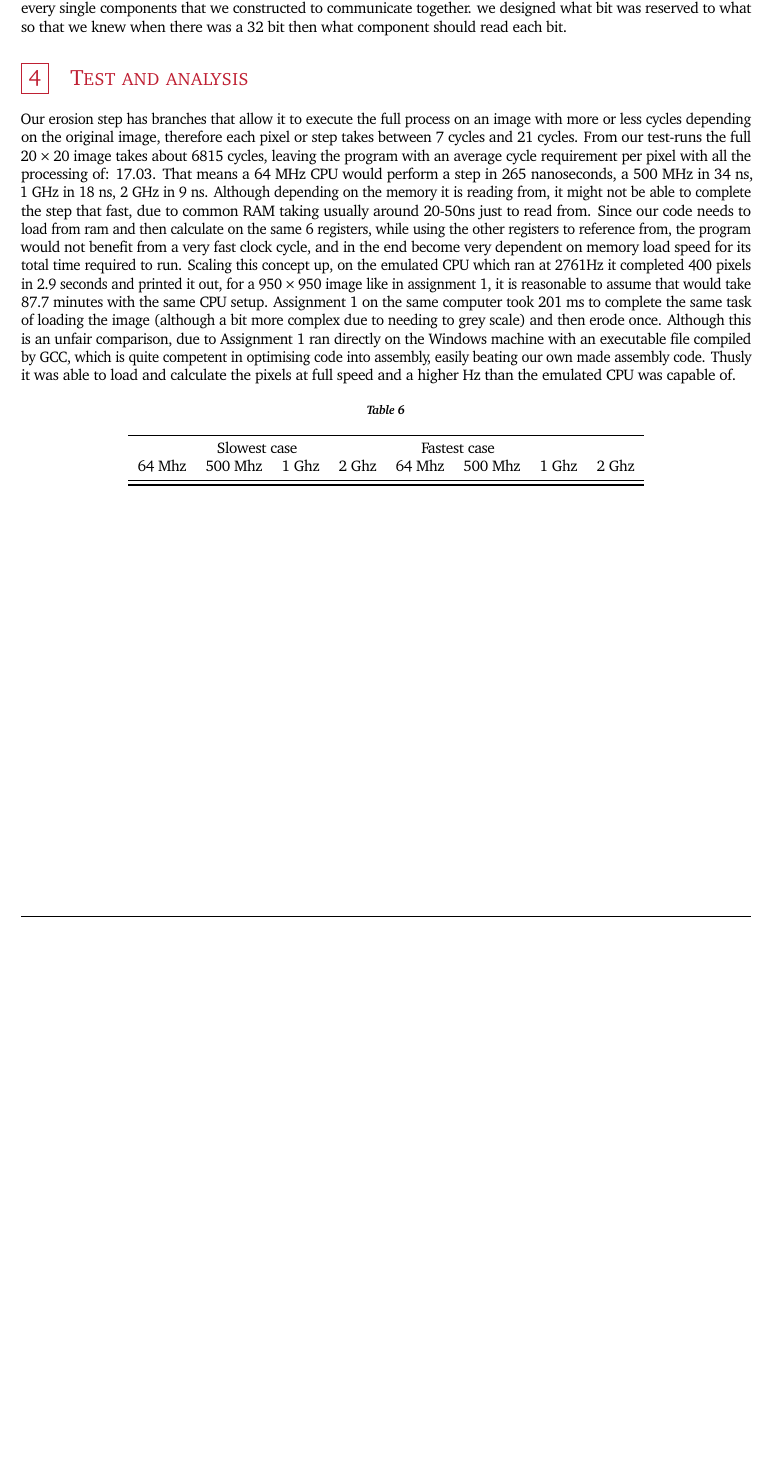
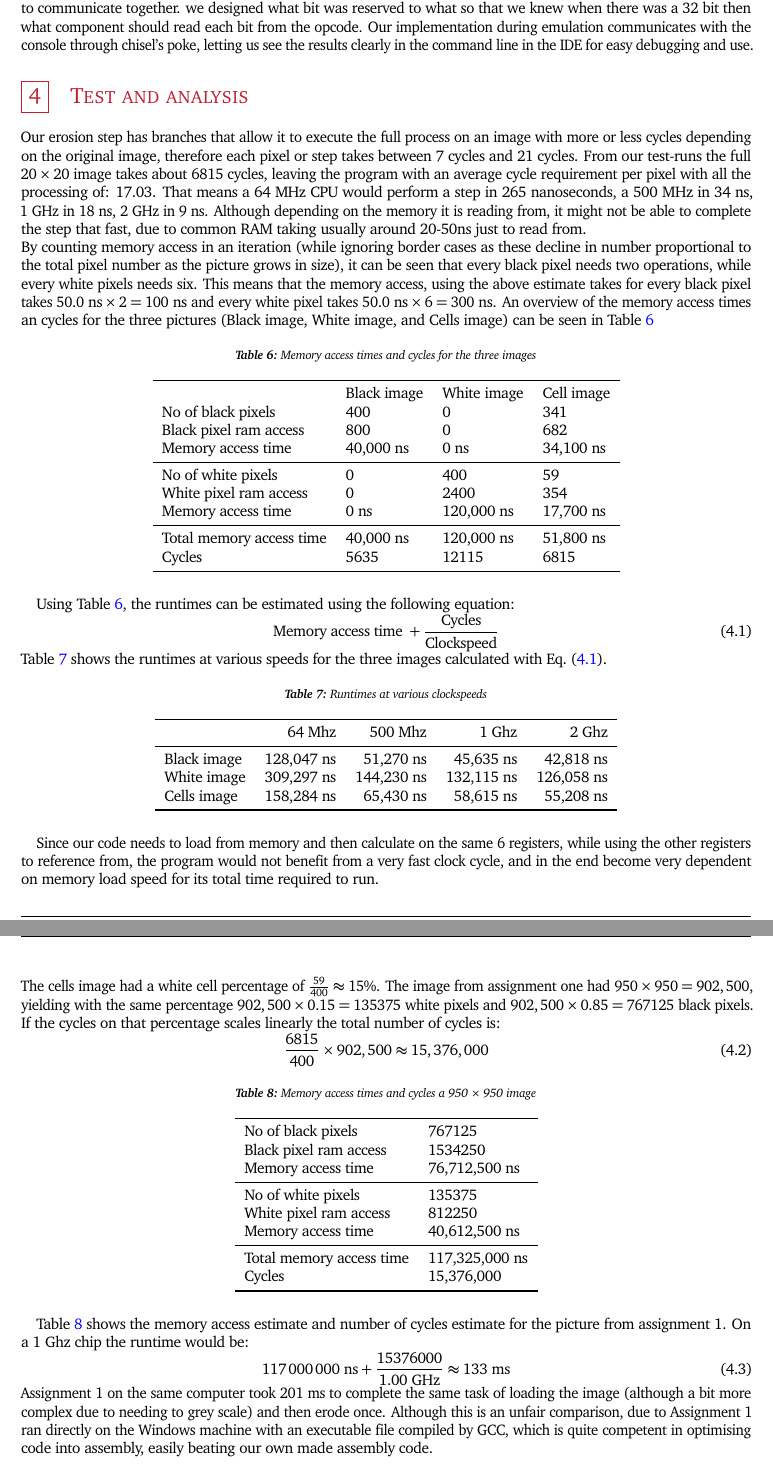
Before and after one commit to rwiuff/02132Assignment2, a LaTeX problem sheet (Group22Assignment2.tex): part of page 7 of 7 before the commit and two parts of pages 7 and 8 of 8 after it, the two joined at a grey line, cut so that both start at the same text, the shorter picture padded with empty space. Compiled offline with pdfLaTeX.

Commit message:
Update on Overleaf.

```diff
--- a/Group22Assignment2.tex
+++ b/Group22Assignment2.tex
@@ -764,22 +764,75 @@ We have The ALU that makes the calculations. The way we structured is that, it h
 Then we have our register where we create an array that save it
 our register we constructed makes it possible to write and read data, and save it to a register if we wanted to. so it has 5 inputs, 2 values, 1 its need to be written, 1 where it needs to be written, and 1 is the specific data that need to be written.
-in our "CPUTop" we designed the CPU itself, where we connects every single components that we constructed to communicate together. we designed what bit was reserved to what so that we knew when there was a 32 bit then what component should read each bit.
+"CPUTop" is our main implementation of the CPU, we designed the CPU itself, where we connects every single components that we constructed to communicate together. we designed what bit was reserved to what so that we knew when there was a 32 bit then what component should read each bit from the opcode. Our implementation during emulation communicates with the console through chisel's poke, letting us see the results clearly in the command line in the IDE for easy debugging and use.
 \section{Test and analysis}\label{sec:test}
 % \emph{Report here the results from the test you have carried out. Present the test you have developed (if any). Remember to discuss the results and the test you have carried out, do not just present them, but explain and argue their meaning. Address the design evaluation questions listed in Task 11 in the Assignment 2 document.}
-Our erosion step has branches that allow it to execute the full process on an image with more or less cycles depending on the original image, therefore each pixel or step takes between 7 cycles and 21 cycles. From our test-runs the full \(20 \times 20\) image takes about 6815 cycles, leaving the program with an average cycle requirement per pixel with all the processing of: 17.03. That means a 64 MHz CPU would perform a step in 265 nanoseconds, a 500 MHz in 34 ns, 1 GHz in 18 ns, 2 GHz in 9 ns. Although depending on the memory it is reading from, it might not be able to complete the step that fast, due to common RAM taking usually around 20-50ns just to read from. Since our code needs to load from ram and then calculate on the same 6 registers, while using the other registers to reference from, the program would not benefit from a very fast clock cycle, and in the end become very dependent on memory load speed for its total time required to run. Scaling this concept up, on the emulated CPU which ran at 2761Hz it completed 400 pixels in 2.9 seconds and printed it out, for a \(950 \times 950\) image like in assignment 1, it is reasonable to assume that would take 87.7 minutes with the same CPU setup. Assignment 1 on the same computer took 201 ms to complete the same task of loading the image (although a bit more complex due to needing to grey scale) and then erode once. Although this is an unfair comparison, due to Assignment 1 ran directly on the Windows machine with an executable file compiled by GCC, which is quite competent in optimising code into assembly, easily beating our own made assembly code. Thusly it was able to load and calculate the pixels at full speed and a higher Hz than the emulated CPU was capable of.
-
-
+Our erosion step has branches that allow it to execute the full process on an image with more or less cycles depending on the original image, therefore each pixel or step takes between 7 cycles and 21 cycles. From our test-runs the full \(20 \times 20\) image takes about 6815 cycles, leaving the program with an average cycle requirement per pixel with all the processing of: 17.03. That means a 64 MHz CPU would perform a step in 265 nanoseconds, a 500 MHz in 34 ns, 1 GHz in 18 ns, 2 GHz in 9 ns. Although depending on the memory it is reading from, it might not be able to complete the step that fast, due to common RAM taking usually around 20-50ns just to read from.\newline
+By counting memory access in an iteration (while ignoring border cases as these decline in number proportional to the total pixel number as the picture grows in size), it can be seen that every black pixel needs two operations, while every white pixels needs six. This means that the memory access, using the above estimate takes for every black pixel takes \(\SI{50}{\nano\second} \times 2 = \SI{100}{\nano\second}\) and every white pixel takes \(\SI{50}{\nano\second} \times 6 = \SI{300}{\nano\second}\). An overview of the memory access times an cycles for the three pictures (Black image, White image, and Cells image) can be seen in \cref{tbl:memacccycl}
 \begin{table}[H]
 \centering
-\caption{}\label{tbl:}
-\begin{tabular}{llllllll}
+\caption{Memory access times and cycles for the three images}\label{tbl:memacccycl}
+\begin{tabular}{llll}
 \toprule
-\multicolumn{4}{c}{Slowest case} & \multicolumn{2}{c}{Fastest case} \\
-64 Mhz & 500 Mhz & 1 Ghz & 2 Ghz & 64 Mhz & 500 Mhz & 1 Ghz & 2 Ghz \\
-\midrule
+ & Black image & White image & Cell image \\
+ No of black pixels & 400 &0 &341\\
+ Black pixel ram access & 800 & 0&682\\
+ Memory access time & 40,000 ns & 0 ns & 34,100 ns \\
+ \midrule
+ No of white pixels & 0 & 400&59\\
+ White pixel ram access & 0 & 2400& 354 \\
+ Memory access time & 0 ns & 120,000 ns & 17,700 ns\\
+ \midrule
+ Total memory access time & 40,000 ns & 120,000 ns & 51,800 ns\\
+ Cycles & 5635 & 12115&6815\\
 \bottomrule
 \end{tabular}
 \end{table}
+Using \cref{tbl:memacccycl}, the runtimes can be estimated using the following equation:
+\begin{align}
+    \text{Memory access time } + \frac{\text{Cycles}}{\text{Clockspeed}}\label{eq:formula}
+\end{align}
+\cref{tbl:GHZ} shows the runtimes at various speeds for the three images calculated with \cref{eq:formula}.
+\begin{table}[H]
+\centering
+\caption{Runtimes at various clockspeeds}\label{tbl:GHZ}
+\begin{tabular}{lrrrr}
+\toprule
+&64 Mhz & 500 Mhz & 1 Ghz & 2 Ghz \\
+\midrule
+Black image & 128,047 ns & 51,270 ns & 45,635 ns & 42,818 ns \\
+White image & 309,297 ns & 144,230 ns & 132,115 ns & 126,058 ns \\
+Cells image & 158,284 ns & 65,430 ns & 58,615 ns & 55,208 ns \\
+\bottomrule
+\end{tabular}
+\end{table}
+Since our code needs to load from memory and then calculate on the same 6 registers, while using the other registers to reference from, the program would not benefit from a very fast clock cycle, and in the end become very dependent on memory load speed for its total time required to run.\newline
+The cells image had a white cell percentage of \(\frac{59}{400} \approx 15 \%\). The image from assignment one had \(950 \times 950 = 902,500\), yielding with the same percentage \(902,500 \times 0.15 = 135375\) white pixels and \(902,500 \times 0.85 = 767125\) black pixels. If the cycles on that percentage scales linearly the total number of cycles is:
+\begin{align}
+    \frac{6815}{400} \times 902,500 \approx 15,376,000
+\end{align}
+\begin{table}[H]
+\centering
+\caption{Memory access times and cycles a 950 \(\times\) 950 image}\label{tbl:950}
+\begin{tabular}{llll}
+\toprule
+ No of black pixels &767125 \\
+ Black pixel ram access & 1534250\\
+ Memory access time &  76,712,500 ns\\
+ \midrule
+ No of white pixels &135375\\
+ White pixel ram access & 812250 \\
+ Memory access time &40,612,500 ns\\
+ \midrule
+ Total memory access time & 117,325,000 ns\\
+ Cycles & 15,376,000\\
+\bottomrule
+\end{tabular}
+\end{table}
+\cref{tbl:950} shows the memory access estimate and number of cycles estimate for the picture from assignment 1. On a 1 Ghz chip the runtime would be:
+\begin{align}
+    \SI{117325000}{\nano\second} + \frac{15376000}{\SI{1}{\giga\hertz}} \approx \SI{132.7}{\milli\second}
+\end{align}
+Assignment 1 on the same computer took 201 ms to complete the same task of loading the image (although a bit more complex due to needing to grey scale) and then erode once. Although this is an unfair comparison, due to Assignment 1 ran directly on the Windows machine with an executable file compiled by GCC, which is quite competent in optimising code into assembly, easily beating our own made assembly code.
 % \section{References}
 % \begin{thebibliography}{1}
 %     \bibitem{arduino}
```
Also changed, not shown: Group22Assignment2.tex (4 more changed lines).
